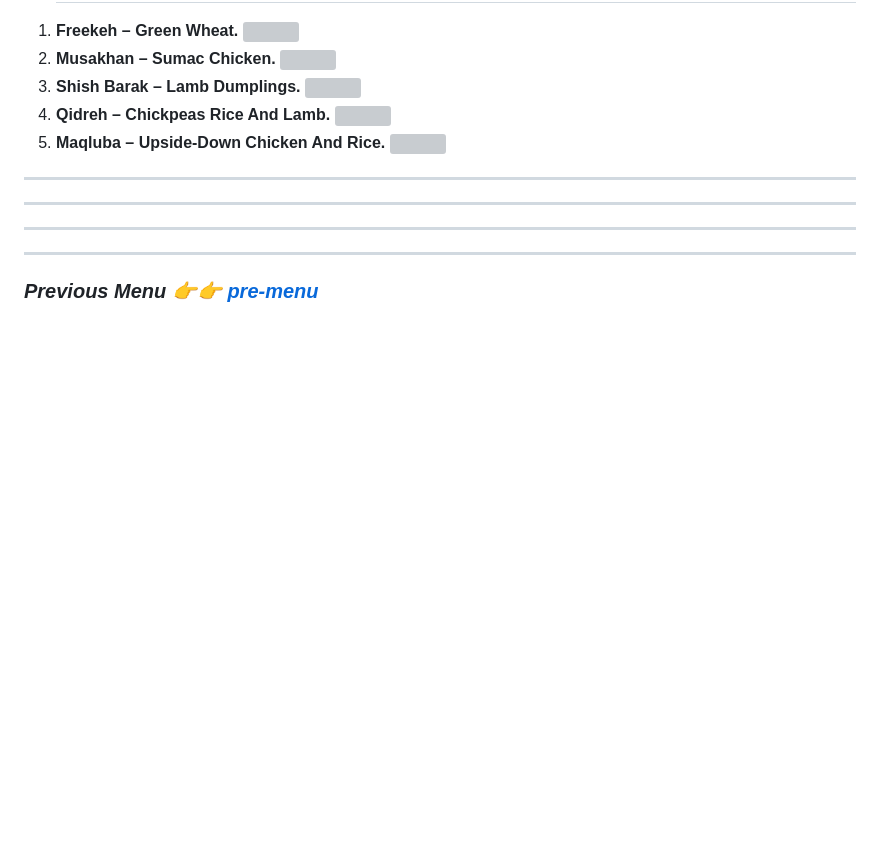
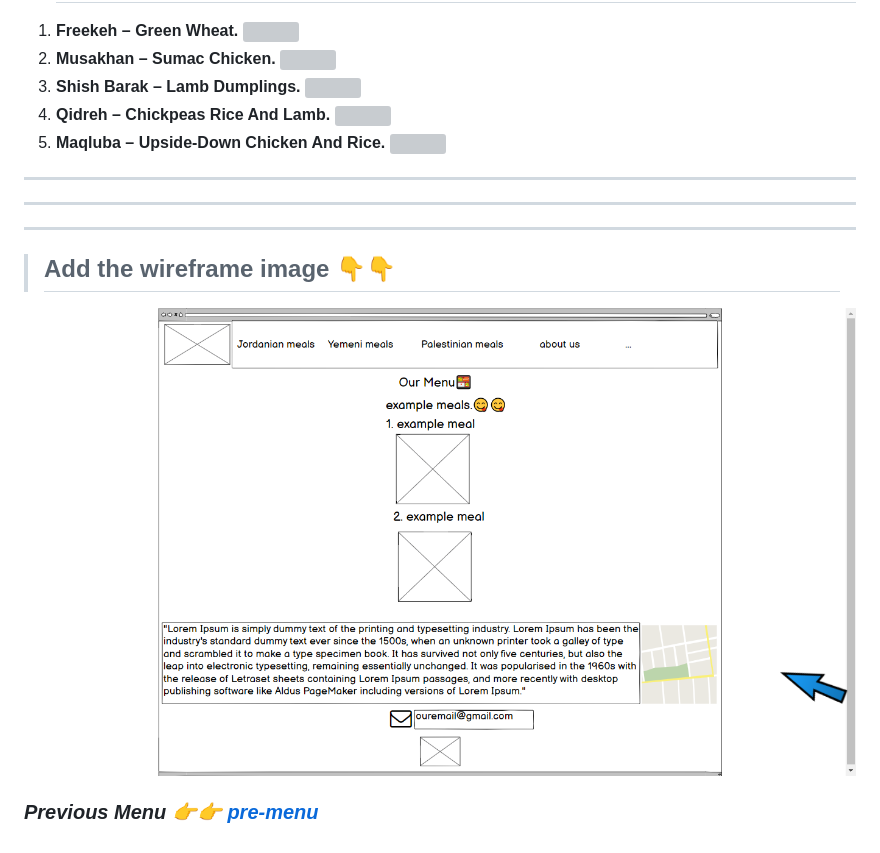
Before and after one commit to MalekJamal/my-restaurant, a Markdown page: README.md, the part around the change printed below. GitHub-like rendering; pictures changed too: assest/wireframe.png (added); blank space fills up the shorter version; grey boxes are pictures that could not be loaded.

Commit message:
Adding some edits and wareframe image

```diff
--- a/README.md
+++ b/README.md
@@ -73,5 +73,8 @@
 ***
 ***
 ***
-***
+>## Add the wireframe image 👇👇
+
+![wireframe](/assest/wireframe.png)
+
 ### *Previous Menu 👉👉 [pre-menu](https://github.com/MalekJamal/my-restaurant)*
```
Also changed, not shown: other parts of README.md (+1 -1 lines), 1 other file.
